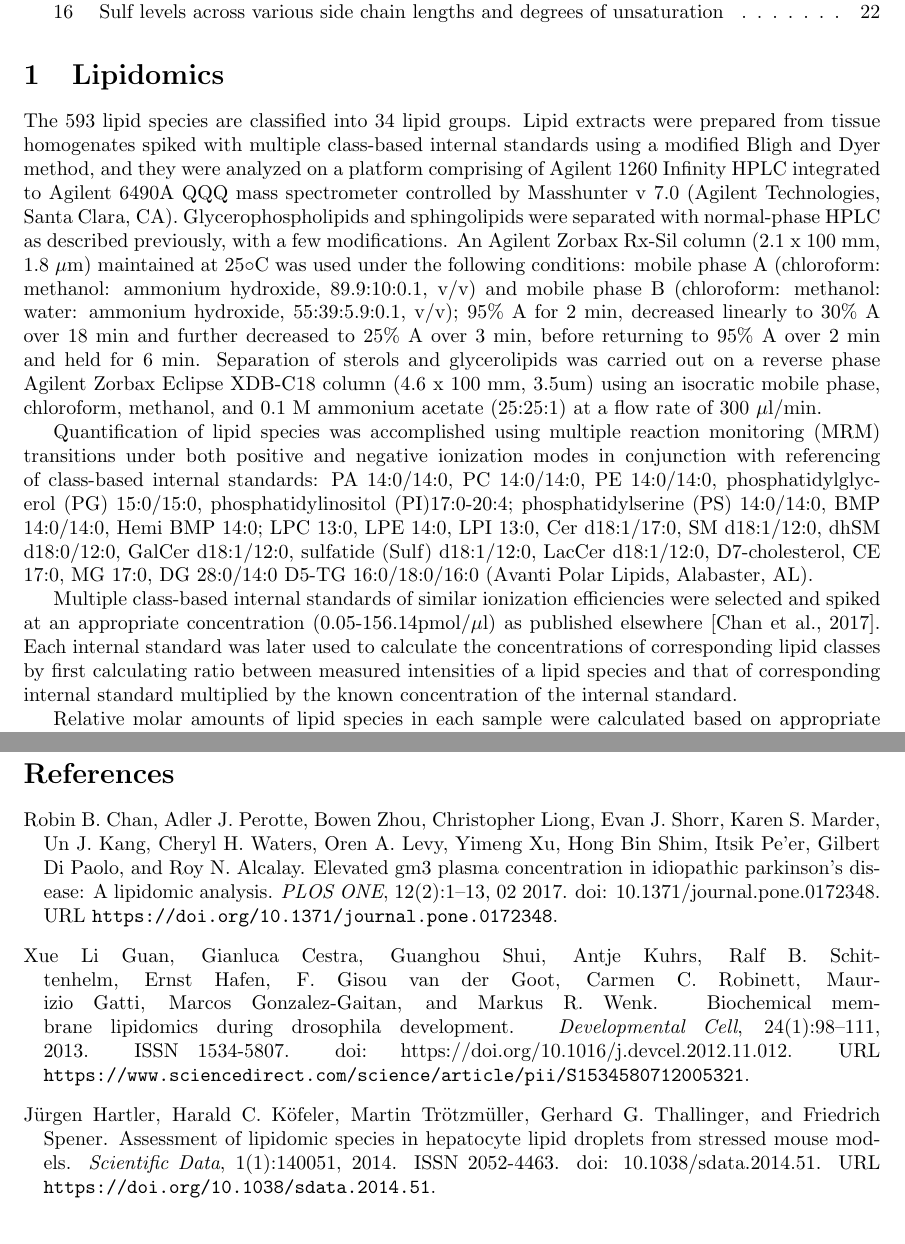
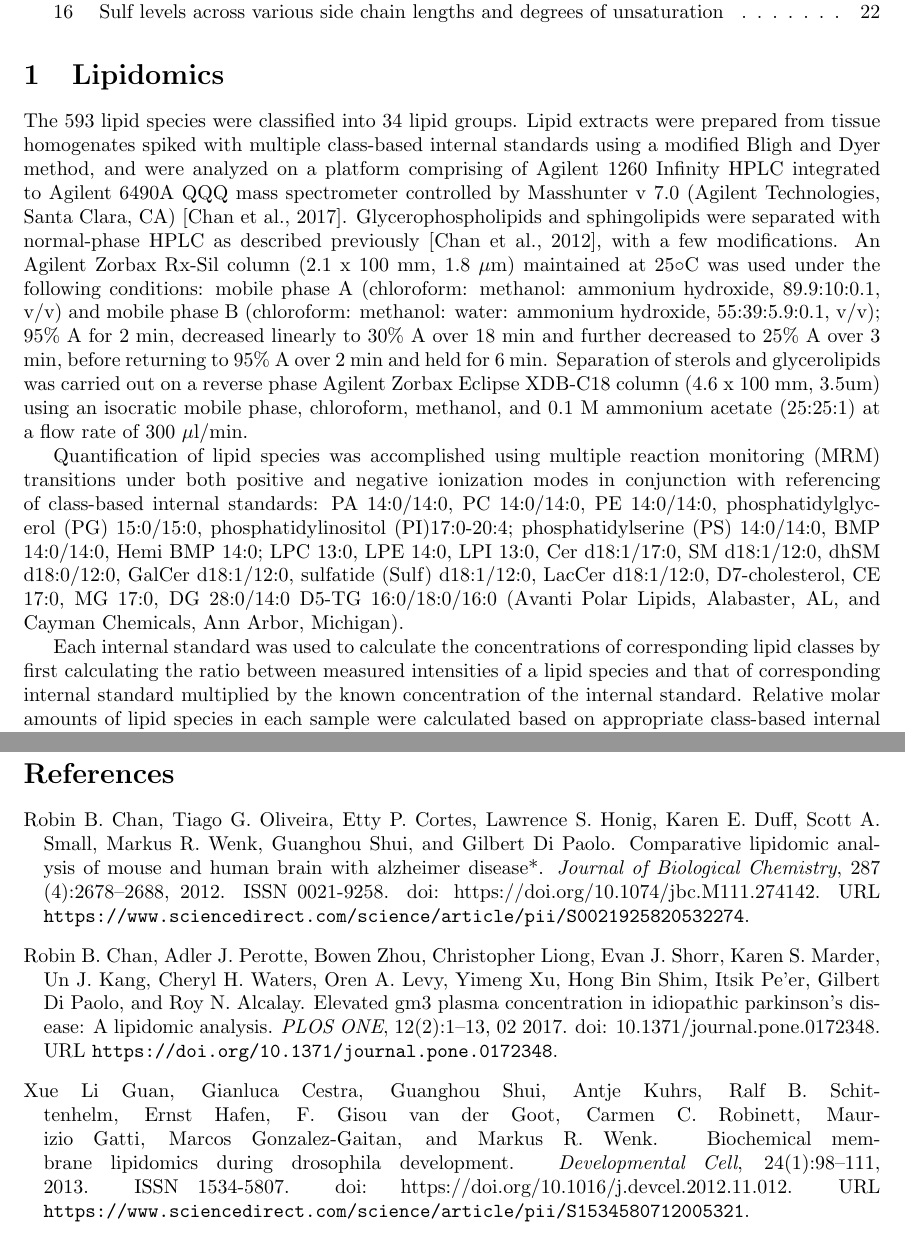
Before and after one commit to attilagk/Gabriel, a LaTeX document (notebooks/statistical-methods/SupplementaryMaterial.tex, which reads notebooks/statistical-methods/supplementary.bib): two parts of pages 2 and 8 of 22, joined at a grey line, cut so that both start at the same text. Compiled offline with pdfLaTeX.

Commit message:
updated Renu's part

```diff
--- a/notebooks/statistical-methods/SupplementaryMaterial.tex
+++ b/notebooks/statistical-methods/SupplementaryMaterial.tex
@@ -34,13 +34,14 @@ defects in lipid processing in VPS13A-disease
 
 \section{Lipidomics}
 
-The 593 lipid species are classified into 34 lipid groups.
+The 593 lipid species were classified into 34 lipid groups.
 Lipid extracts were prepared from tissue homogenates spiked with multiple
 class-based internal standards using a modified Bligh and Dyer method, and
-they were analyzed on a platform comprising of Agilent 1260 Infinity HPLC
+were analyzed on a platform comprising of Agilent 1260 Infinity HPLC
 integrated to Agilent 6490A QQQ mass spectrometer controlled by Masshunter v
-7.0 (Agilent Technologies, Santa Clara, CA). Glycerophospholipids and
-sphingolipids were separated with normal-phase HPLC as described previously,
+7.0 (Agilent Technologies, Santa Clara, CA)~\citep{Chan2017}. Glycerophospholipids and
+sphingolipids were separated with normal-phase HPLC as described
+previously~\citep{CHAN20122678},
 with a few modifications. An Agilent Zorbax Rx-Sil column (2.1 x 100 mm, 1.8
 $\mu$m) maintained at $25\circ$C was used under the following conditions: mobile phase A
 (chloroform: methanol: ammonium hydroxide, 89.9:10:0.1, v/v) and mobile phase
@@ -60,16 +61,15 @@ phosphatidylinositol (PI)17:0-20:4; phosphatidylserine (PS) 14:0/14:0, BMP
 14:0/14:0, Hemi BMP 14:0; LPC 13:0,  LPE 14:0, LPI 13:0, Cer d18:1/17:0, SM
 d18:1/12:0, dhSM d18:0/12:0, GalCer d18:1/12:0, sulfatide (Sulf) d18:1/12:0,
 LacCer d18:1/12:0, D7-cholesterol, CE 17:0, MG 17:0, DG 28:0/14:0 D5-TG
-16:0/18:0/16:0 (Avanti Polar Lipids, Alabaster, AL).
+16:0/18:0/16:0 (Avanti Polar Lipids, Alabaster, AL, and Cayman Chemicals,
+Ann Arbor, Michigan).
 
-Multiple class-based internal standards of similar ionization efficiencies
-were selected and spiked at an appropriate concentration
-(0.05-156.14pmol/$\mu$l) as published elsewhere~\citep{Chan2017}. Each
-internal standard was later used to calculate the concentrations of
-corresponding lipid classes by first calculating ratio between measured
-intensities of a lipid species and that of corresponding internal standard
-multiplied by the known concentration of the internal standard.
-
+Each internal standard was used to calculate the concentrations of
+corresponding lipid classes
+by first calculating the ratio between measured intensities of a lipid species
+and that of corresponding
+internal standard multiplied by the known concentration of the internal
+standard.
 Relative molar amounts of lipid species in each sample were calculated based
 on appropriate class-based internal standards and normalized against tissue
 wet weight (nmol/ug). The data were then normalized to the sum of these molar
--- a/notebooks/statistical-methods/supplementary.bib
+++ b/notebooks/statistical-methods/supplementary.bib
@@ -48,3 +48,14 @@ Lipids play critical roles in energy homeostasis, membrane structure, and signal
   publisher        = {Public Library of Science},
   url              = {https://doi.org/10.1371/journal.pone.0172348},
 }
+
+@Article{CHAN20122678,
+title = {Comparative Lipidomic Analysis of Mouse and Human Brain with Alzheimer Disease*},
+journal = {Journal of Biological Chemistry},
+volume = {287},
+number = {4},
+pages = {2678-2688},
+year = {2012},
+issn = {0021-9258},
+doi = {https://doi.org/10.1074/jbc.M111.274142},
+url = {https://www.sciencedirect.com/science/article/pii/S0021925820532274},
```
Also changed, not shown: notebooks/statistical-methods/SupplementaryMaterial.bbl, notebooks/statistical-methods/SupplementaryMaterial.tex (2 more changed lines), notebooks/statistical-methods/supplementary.bib (4 more changed lines), 5 other files.
